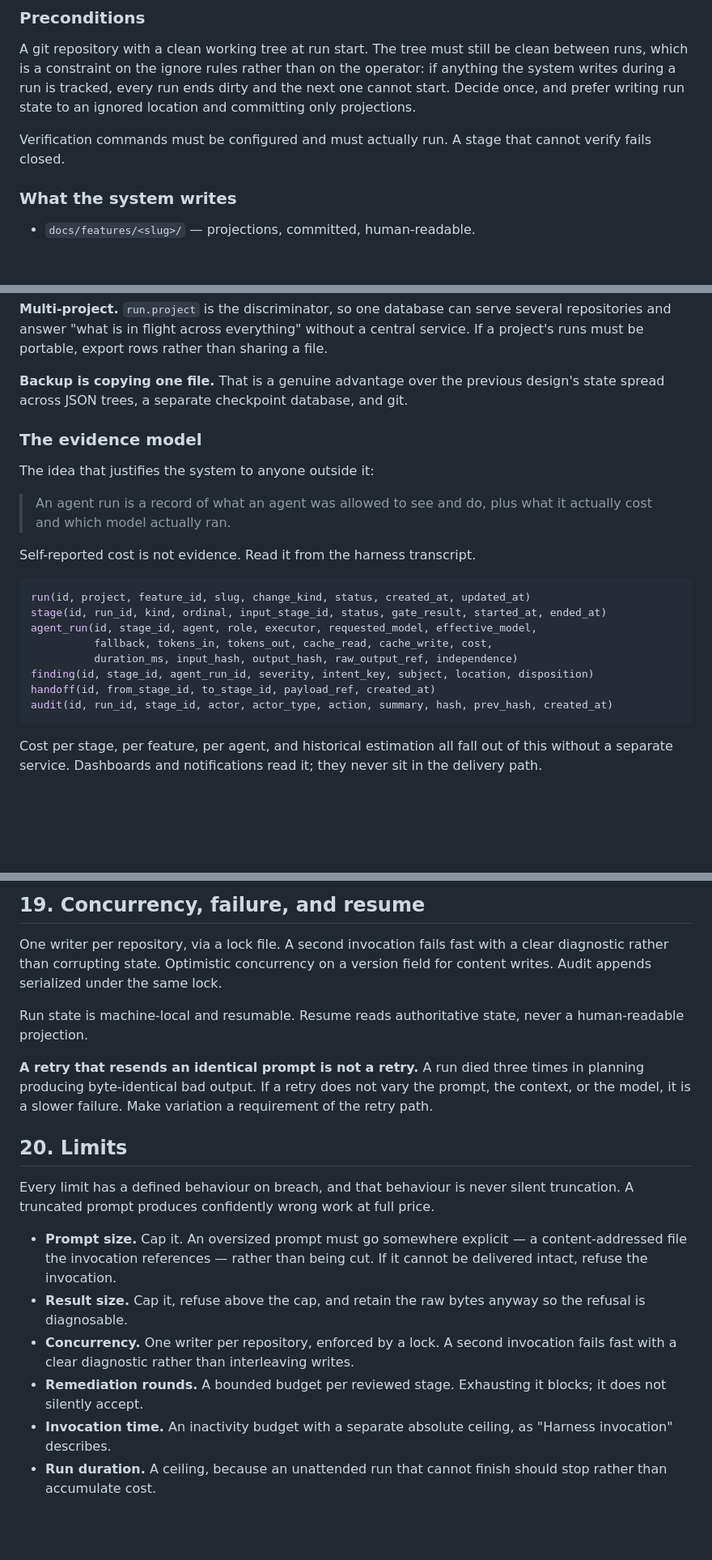
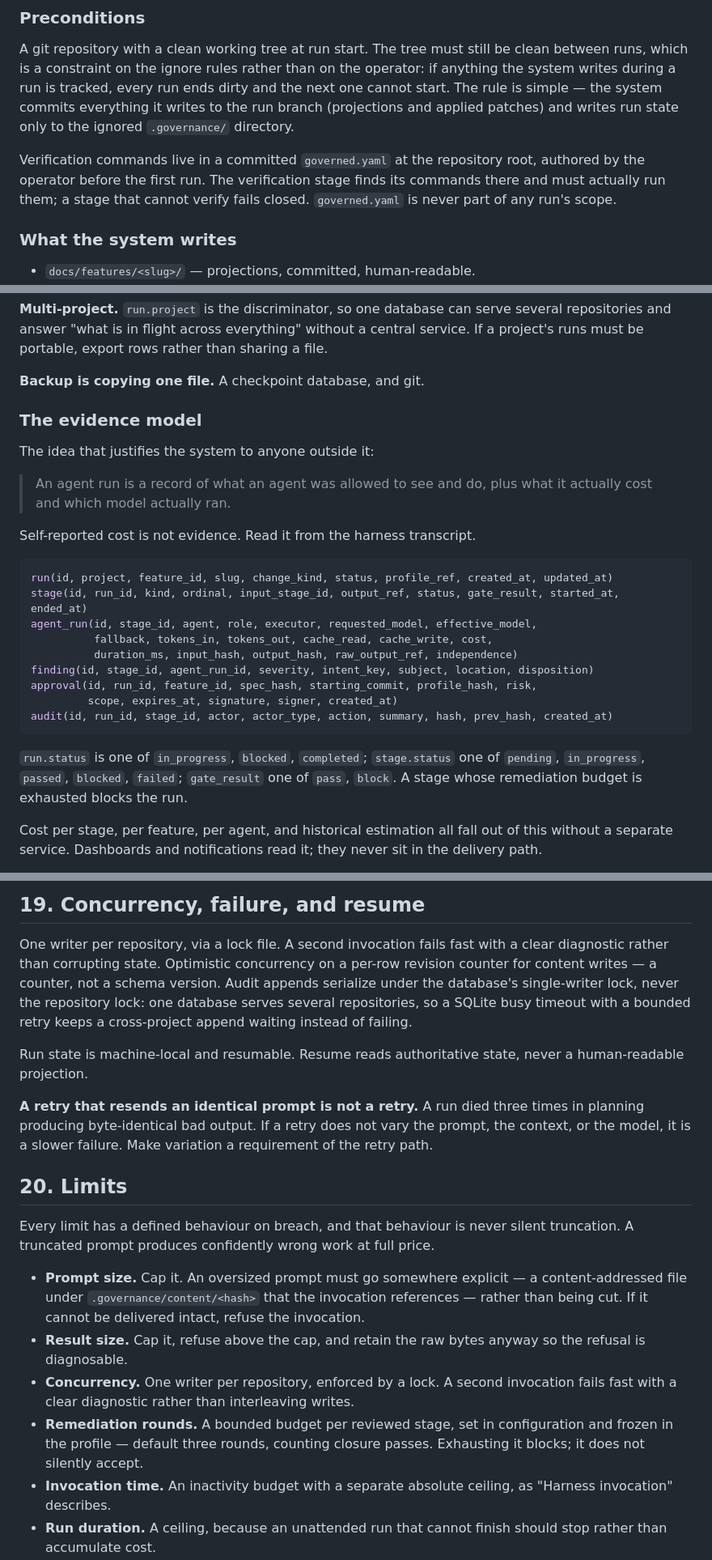
Before and after one commit to ShawnTamez8/governed-delivery, a Markdown page: ARCHITECTURE.md, 3 parts joined by grey strips. Shown at 81% size. GitHub-like rendering; blank space fills up the shorter version.

````diff
--- a/ARCHITECTURE.md
+++ b/ARCHITECTURE.md
@@ -137,11 +144,14 @@ must never write.
 A git repository with a clean working tree at run start. The tree must still be
 clean between runs, which is a constraint on the ignore rules rather than on the
 operator: if anything the system writes during a run is tracked, every run ends
-dirty and the next one cannot start. Decide once, and prefer writing run state
-to an ignored location and committing only projections.
+dirty and the next one cannot start. The rule is simple — the system commits
+everything it writes to the run branch (projections and applied patches) and
+writes run state only to the ignored `.governance/` directory.
 
-Verification commands must be configured and must actually run. A stage that
-cannot verify fails closed.
+Verification commands live in a committed `governed.yaml` at the repository
+root, authored by the operator before the first run. The verification stage
+finds its commands there and must actually run them; a stage that cannot
+verify fails closed. `governed.yaml` is never part of any run's scope.
 
 ### What the system writes
 
@@ -530,9 +575,7 @@ several repositories and answer "what is in flight across everything" without a
 central service. If a project's runs must be portable, export rows rather than
 sharing a file.
 
-**Backup is copying one file.** That is a genuine advantage over the previous
-design's state spread across JSON trees, a separate checkpoint database, and
-git.
+**Backup is copying one file.** A checkpoint database, and git.
 
 ### The evidence model
 
@@ -544,15 +587,20 @@ The idea that justifies the system to anyone outside it:
 Self-reported cost is not evidence. Read it from the harness transcript.
 
 ```sql
-run(id, project, feature_id, slug, change_kind, status, created_at, updated_at)
-stage(id, run_id, kind, ordinal, input_stage_id, status, gate_result, started_at, ended_at)
+run(id, project, feature_id, slug, change_kind, status, profile_ref, created_at, updated_at)
+stage(id, run_id, kind, ordinal, input_stage_id, output_ref, status, gate_result, started_at, ended_at)
 agent_run(id, stage_id, agent, role, executor, requested_model, effective_model,
           fallback, tokens_in, tokens_out, cache_read, cache_write, cost,
           duration_ms, input_hash, output_hash, raw_output_ref, independence)
 finding(id, stage_id, agent_run_id, severity, intent_key, subject, location, disposition)
-handoff(id, from_stage_id, to_stage_id, payload_ref, created_at)
+approval(id, run_id, feature_id, spec_hash, starting_commit, profile_hash, risk,
+         scope, expires_at, signature, signer, created_at)
 audit(id, run_id, stage_id, actor, actor_type, action, summary, hash, prev_hash, created_at)
 ```
+
+`run.status` is one of `in_progress`, `blocked`, `completed`; `stage.status` one
+of `pending`, `in_progress`, `passed`, `blocked`, `failed`; `gate_result` one of
+`pass`, `block`. A stage whose remediation budget is exhausted blocks the run.
 
 Cost per stage, per feature, per agent, and historical estimation all fall out
 of this without a separate service. Dashboards and notifications read it; they
@@ -621,7 +669,11 @@ cause.
 
 One writer per repository, via a lock file. A second invocation fails fast with
 a clear diagnostic rather than corrupting state. Optimistic concurrency on a
-version field for content writes. Audit appends serialized under the same lock.
+per-row revision counter for content writes — a counter, not a schema version.
+Audit appends serialize under the database's single-writer lock, never the
+repository lock: one database serves several repositories, so a SQLite busy
+timeout with a bounded retry keeps a cross-project append waiting instead of
+failing.
 
 Run state is machine-local and resumable. Resume reads authoritative state, never
 a human-readable projection.
@@ -638,14 +690,16 @@ silent truncation. A truncated prompt produces confidently wrong work at full
 price.
 
 - **Prompt size.** Cap it. An oversized prompt must go somewhere explicit — a
-  content-addressed file the invocation references — rather than being cut. If
-  it cannot be delivered intact, refuse the invocation.
+  content-addressed file under `.governance/content/<hash>` that the
+  invocation references — rather than being cut. If it cannot be delivered
+  intact, refuse the invocation.
 - **Result size.** Cap it, refuse above the cap, and retain the raw bytes anyway
   so the refusal is diagnosable.
 - **Concurrency.** One writer per repository, enforced by a lock. A second
   invocation fails fast with a clear diagnostic rather than interleaving writes.
-- **Remediation rounds.** A bounded budget per reviewed stage. Exhausting it
-  blocks; it does not silently accept.
+- **Remediation rounds.** A bounded budget per reviewed stage, set in
+  configuration and frozen in the profile — default three rounds, counting
+  closure passes. Exhausting it blocks; it does not silently accept.
 - **Invocation time.** An inactivity budget with a separate absolute ceiling,
   as "Harness invocation" describes.
 - **Run duration.** A ceiling, because an unattended run that cannot finish
````
Also changed, not shown: other parts of ARCHITECTURE.md (+67 -23 lines), 2026-08-28-architecture-review.md (added, +105 -0 lines).
